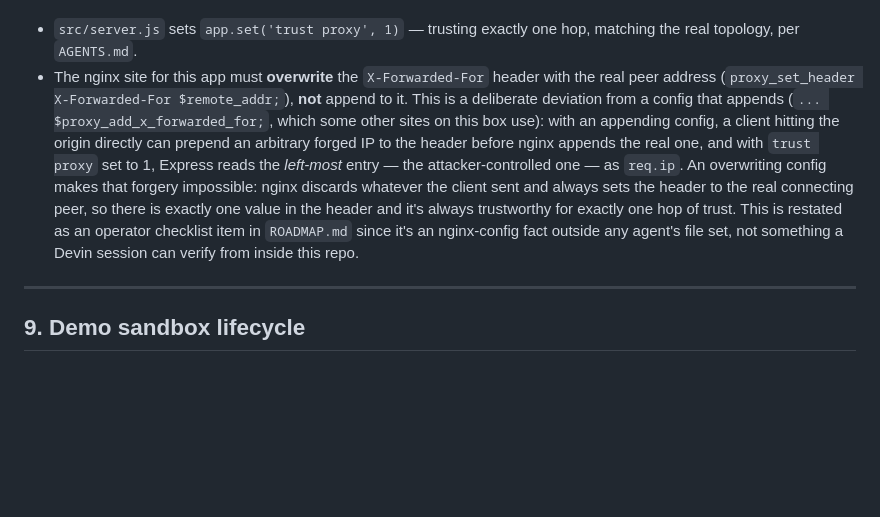
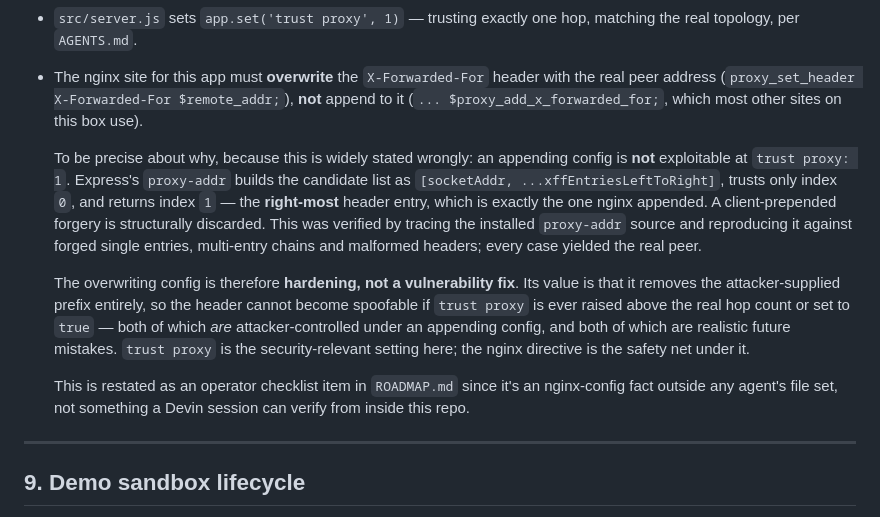
Before and after one commit to schlangens/ir-logger, a Markdown page: SPEC.md, the part around the change. GitHub-like rendering; blank space fills up the shorter version.

Commit message:
Correct the X-Forwarded-For rationale in the spec
The claim that an appending proxy config lets a client forge req.ip at
trust proxy: 1 is wrong. proxy-addr returns the right-most header entry,
which is the one nginx sets, so a client-prepended value is discarded.
Verified by tracing the installed proxy-addr source and reproducing it.

The overwriting config is kept as hardening against trust proxy being
raised above the real hop count or set to true -- both of which are
genuinely exploitable under an appending config.

```diff
--- a/SPEC.md
+++ b/SPEC.md
@@ -954,19 +954,30 @@ proxy layer sitting in front of nginx). Given exactly one real hop:
 - The nginx site for this app must **overwrite** the
   `X-Forwarded-For` header with the real peer address
   (`proxy_set_header X-Forwarded-For $remote_addr;`), **not** append to
-  it. This is a deliberate deviation from a config that appends (`...
-  $proxy_add_x_forwarded_for;`, which some other sites on this box use):
-  with an appending config, a client hitting the origin directly can
-  prepend an arbitrary forged IP to the header before nginx appends the
-  real one, and with `trust proxy` set to 1, Express reads the
-  *left-most* entry — the attacker-controlled one — as `req.ip`. An
-  overwriting config makes that forgery impossible: nginx discards
-  whatever the client sent and always sets the header to the real
-  connecting peer, so there is exactly one value in the header and it's
-  always trustworthy for exactly one hop of trust. This is restated as an
-  operator checklist item in `ROADMAP.md` since it's an nginx-config fact
-  outside any agent's file set, not something a Devin session can verify
-  from inside this repo.
+  it (`... $proxy_add_x_forwarded_for;`, which most other sites on this
+  box use).
+
+  To be precise about why, because this is widely stated wrongly: an
+  appending config is **not** exploitable at `trust proxy: 1`. Express's
+  `proxy-addr` builds the candidate list as
+  `[socketAddr, ...xffEntriesLeftToRight]`, trusts only index `0`, and
+  returns index `1` — the **right-most** header entry, which is exactly
+  the one nginx appended. A client-prepended forgery is structurally
+  discarded. This was verified by tracing the installed `proxy-addr`
+  source and reproducing it against forged single entries, multi-entry
+  chains and malformed headers; every case yielded the real peer.
+
+  The overwriting config is therefore **hardening, not a vulnerability
+  fix**. Its value is that it removes the attacker-supplied prefix
+  entirely, so the header cannot become spoofable if `trust proxy` is
+  ever raised above the real hop count or set to `true` — both of which
+  *are* attacker-controlled under an appending config, and both of which
+  are realistic future mistakes. `trust proxy` is the security-relevant
+  setting here; the nginx directive is the safety net under it.
+
+  This is restated as an operator checklist item in `ROADMAP.md` since
+  it's an nginx-config fact outside any agent's file set, not something a
+  Devin session can verify from inside this repo.
 
 ---
 
```
Also changed, not shown: AGENTS.md (+10 -5 lines).
